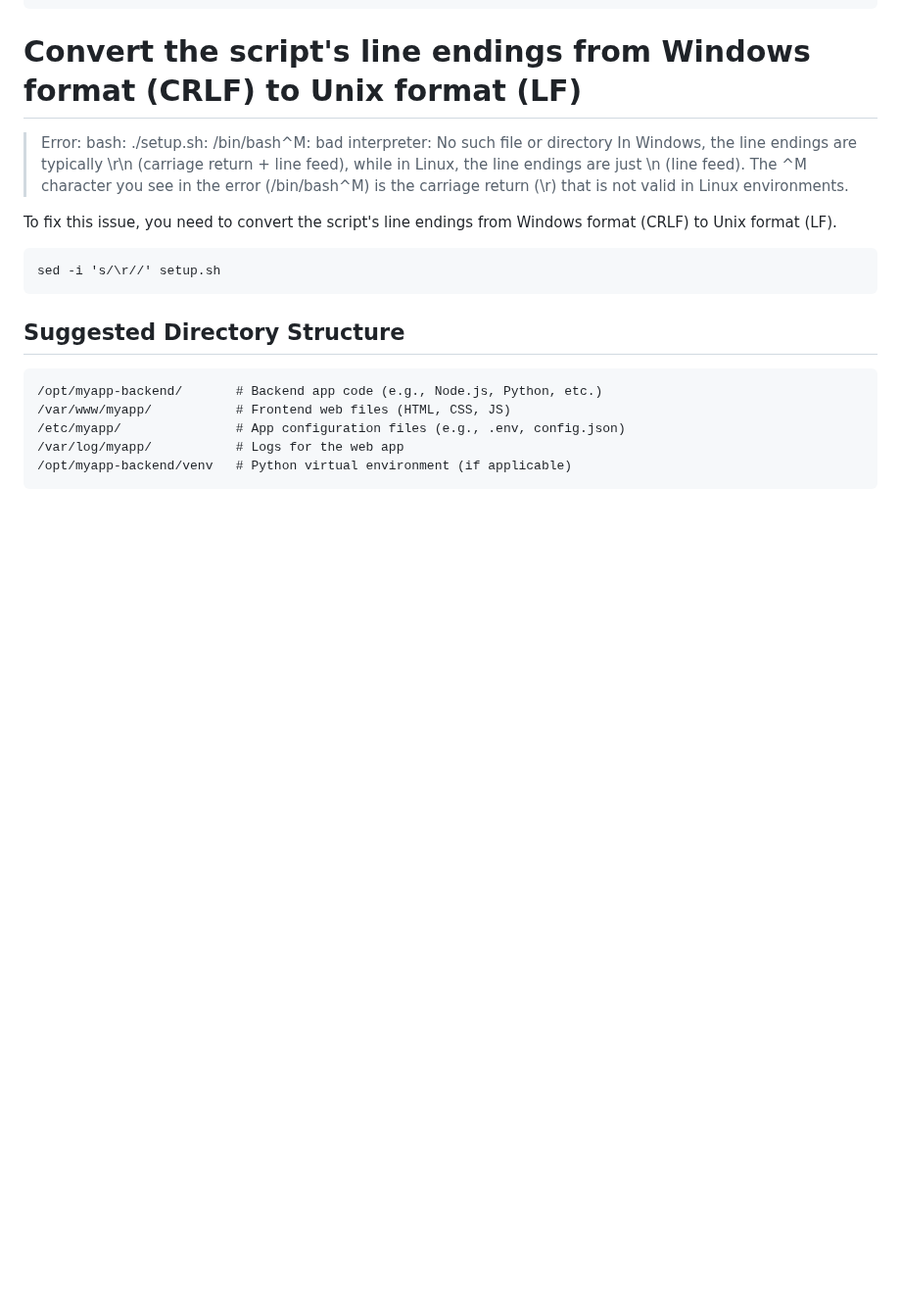
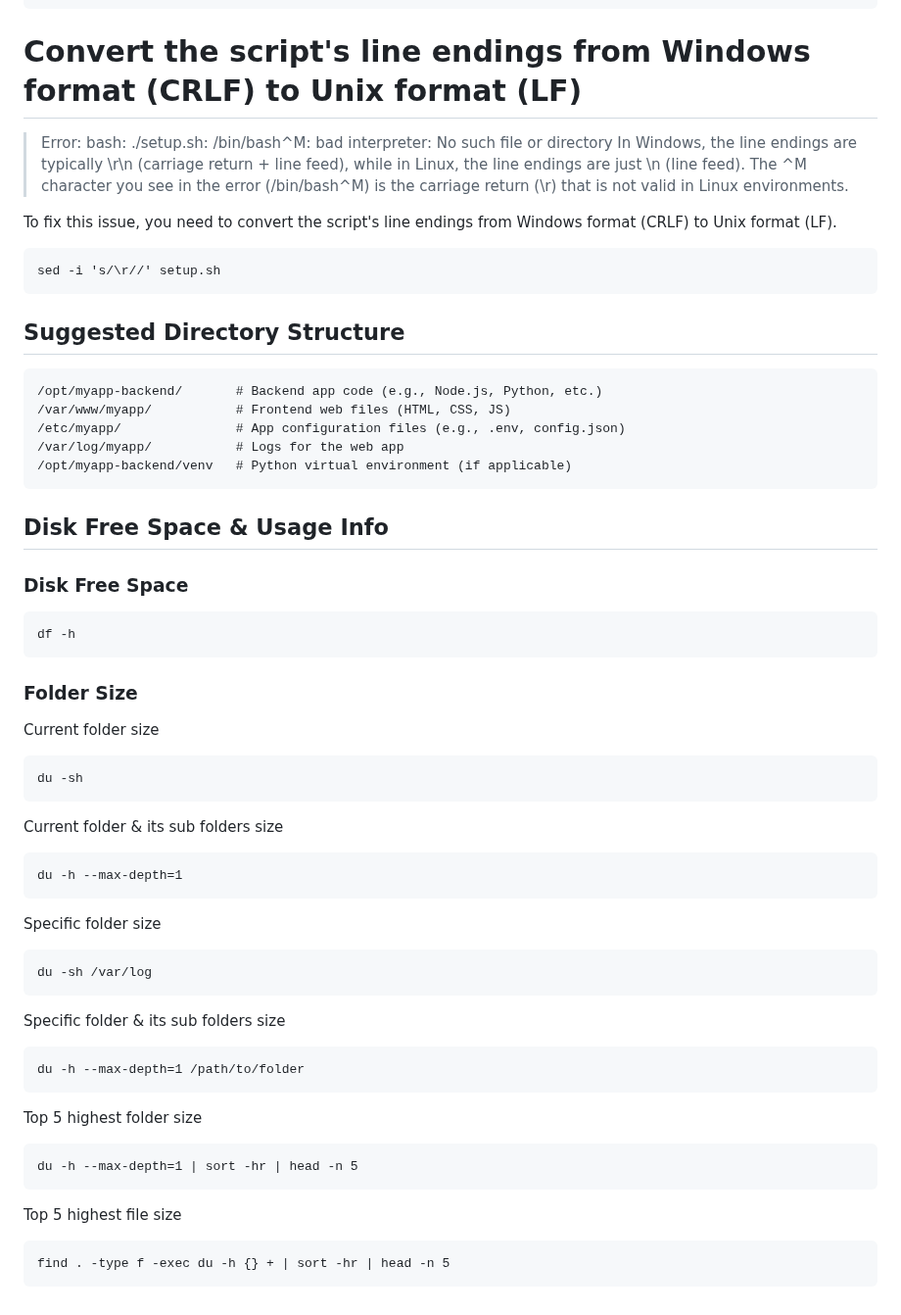
Before and after one commit to narottamgoyal/Share-Information, a Markdown page: linux-terminal-readme.md, the part around the change. Shown at 98% size. GitHub-like rendering; blank space fills up the shorter version.

````diff
--- a/linux-terminal-readme.md
+++ b/linux-terminal-readme.md
@@ -191,9 +191,6 @@ To fix this issue, you need to convert the script's line endings from Windows fo
 ```
 sed -i 's/\r//' setup.sh
 ```
-
-
-
 ## Suggested Directory Structure
 
 ```
@@ -203,3 +200,43 @@ sed -i 's/\r//' setup.sh
 /var/log/myapp/           # Logs for the web app
 /opt/myapp-backend/venv   # Python virtual environment (if applicable)
 ```
+
+## Disk Free Space & Usage Info
+
+### Disk Free Space
+
+```
+df -h
+```
+
+### Folder Size
+
+Current folder size
+```
+du -sh
+```
+
+Current folder & its sub folders size
+```
+du -h --max-depth=1
+```
+
+Specific folder size
+```
+du -sh /var/log
+```
+
+Specific folder & its sub folders size
+```
+du -h --max-depth=1 /path/to/folder
+```
+
+Top 5 highest folder size
+```
+du -h --max-depth=1 | sort -hr | head -n 5
+```
+
+Top 5 highest file size
+```
+find . -type f -exec du -h {} + | sort -hr | head -n 5
+```
````
